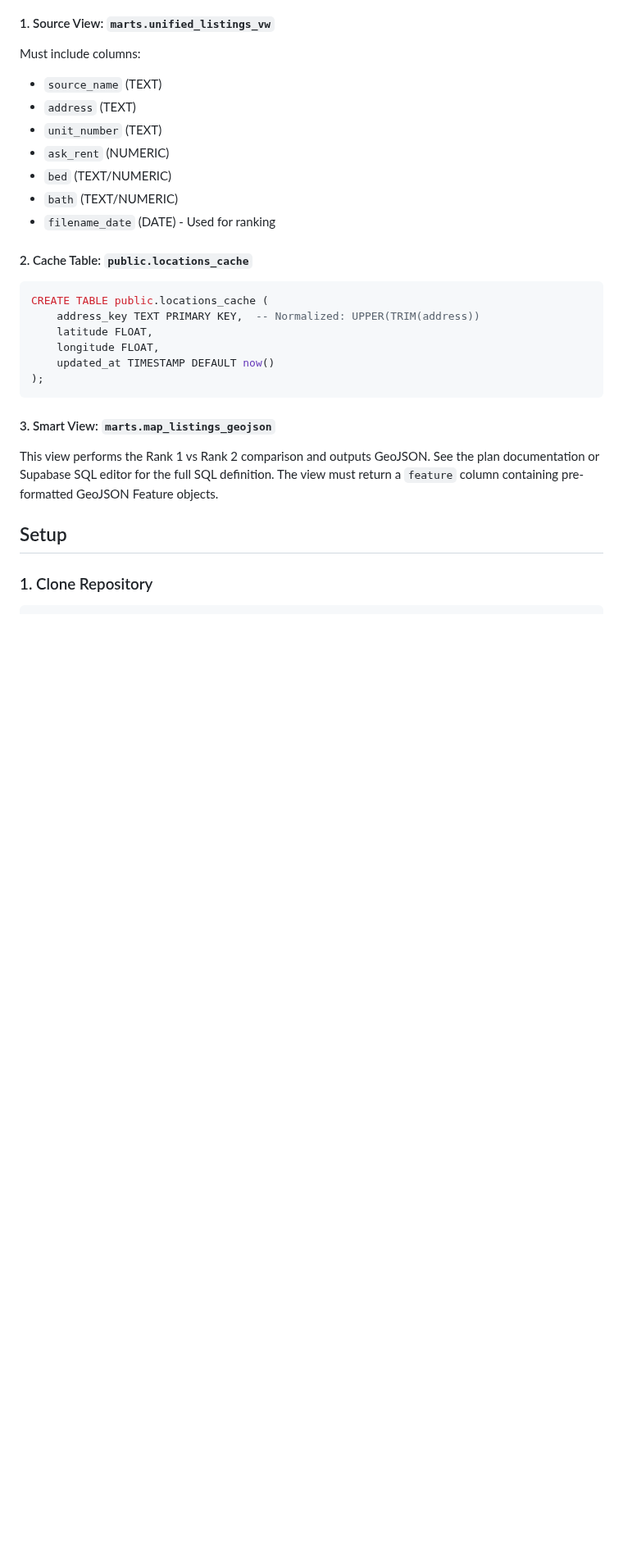
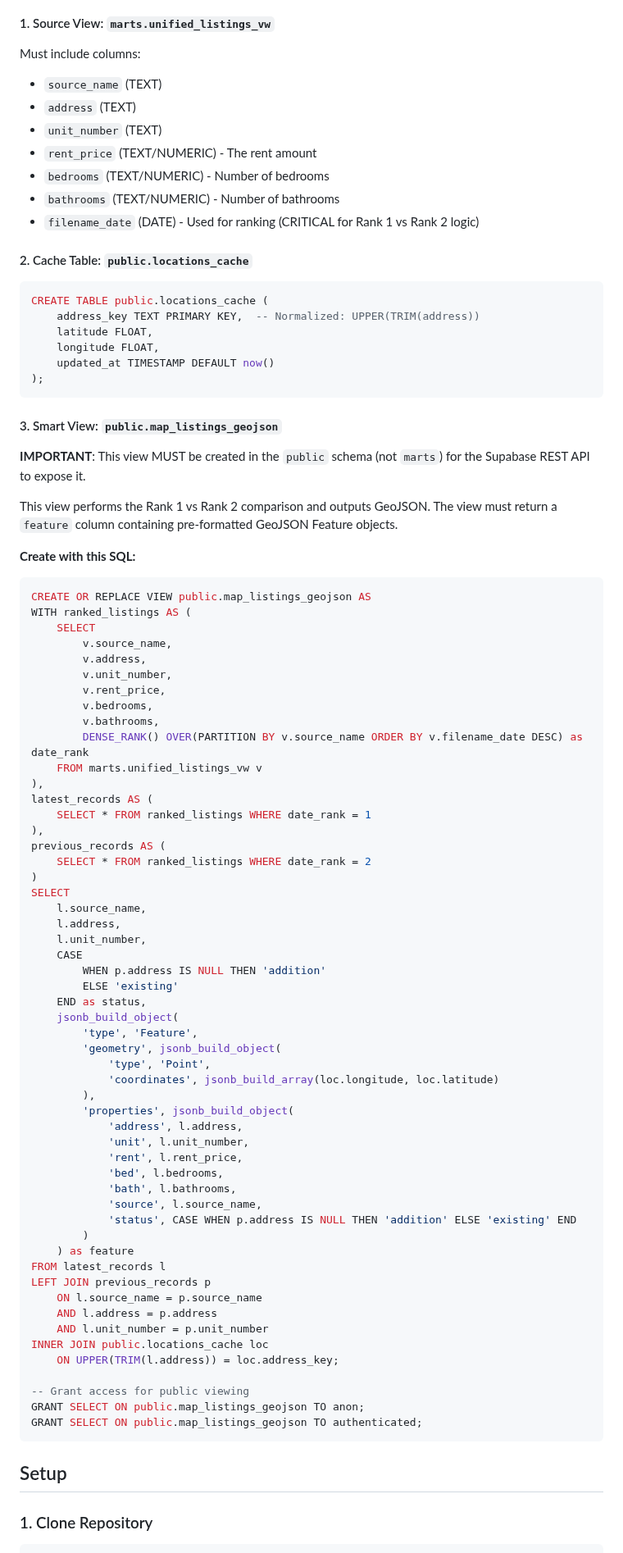
Before and after one commit to danroth-nyt/open-listings-map, a Markdown page: README.md, the part around one of its changes. Shown at 82% size. Drawn GitHub-style; blank space fills up the shorter version.

````diff
--- a/README.md
+++ b/README.md
@@ -40,10 +40,10 @@ Must include columns:
 - `source_name` (TEXT)
 - `address` (TEXT)
 - `unit_number` (TEXT)
-- `ask_rent` (NUMERIC)
-- `bed` (TEXT/NUMERIC)
-- `bath` (TEXT/NUMERIC)
-- `filename_date` (DATE) - Used for ranking
+- `rent_price` (TEXT/NUMERIC) - The rent amount
+- `bedrooms` (TEXT/NUMERIC) - Number of bedrooms
+- `bathrooms` (TEXT/NUMERIC) - Number of bathrooms
+- `filename_date` (DATE) - Used for ranking (CRITICAL for Rank 1 vs Rank 2 logic)
 
 #### 2. Cache Table: `public.locations_cache`
 ```sql
@@ -55,8 +55,67 @@ CREATE TABLE public.locations_cache (
 );
 ```
 
-#### 3. Smart View: `marts.map_listings_geojson`
-This view performs the Rank 1 vs Rank 2 comparison and outputs GeoJSON. See the plan documentation or Supabase SQL editor for the full SQL definition. The view must return a `feature` column containing pre-formatted GeoJSON Feature objects.
+#### 3. Smart View: `public.map_listings_geojson`
+**IMPORTANT**: This view MUST be created in the `public` schema (not `marts`) for the Supabase REST API to expose it.
+
+This view performs the Rank 1 vs Rank 2 comparison and outputs GeoJSON. The view must return a `feature` column containing pre-formatted GeoJSON Feature objects.
+
+**Create with this SQL:**
+```sql
+CREATE OR REPLACE VIEW public.map_listings_geojson AS
+WITH ranked_listings AS (
+    SELECT
+        v.source_name,
+        v.address,
+        v.unit_number,
+        v.rent_price,
+        v.bedrooms,
+        v.bathrooms,
+        DENSE_RANK() OVER(PARTITION BY v.source_name ORDER BY v.filename_date DESC) as date_rank
+    FROM marts.unified_listings_vw v
+),
+latest_records AS (
+    SELECT * FROM ranked_listings WHERE date_rank = 1
+),
+previous_records AS (
+    SELECT * FROM ranked_listings WHERE date_rank = 2
+)
+SELECT
+    l.source_name,
+    l.address,
+    l.unit_number,
+    CASE
+        WHEN p.address IS NULL THEN 'addition'
+        ELSE 'existing'
+    END as status,
+    jsonb_build_object(
+        'type', 'Feature',
+        'geometry', jsonb_build_object(
+            'type', 'Point',
+            'coordinates', jsonb_build_array(loc.longitude, loc.latitude)
+        ),
+        'properties', jsonb_build_object(
+            'address', l.address,
+            'unit', l.unit_number,
+            'rent', l.rent_price,
+            'bed', l.bedrooms,
+            'bath', l.bathrooms,
+            'source', l.source_name,
+            'status', CASE WHEN p.address IS NULL THEN 'addition' ELSE 'existing' END
+        )
+    ) as feature
+FROM latest_records l
+LEFT JOIN previous_records p
+    ON l.source_name = p.source_name
+    AND l.address = p.address
+    AND l.unit_number = p.unit_number
+INNER JOIN public.locations_cache loc
+    ON UPPER(TRIM(l.address)) = loc.address_key;
+
+-- Grant access for public viewing
+GRANT SELECT ON public.map_listings_geojson TO anon;
+GRANT SELECT ON public.map_listings_geojson TO authenticated;
+```
 
 ## Setup
 
````
Also changed, not shown: other parts of README.md (+114 -10 lines).
